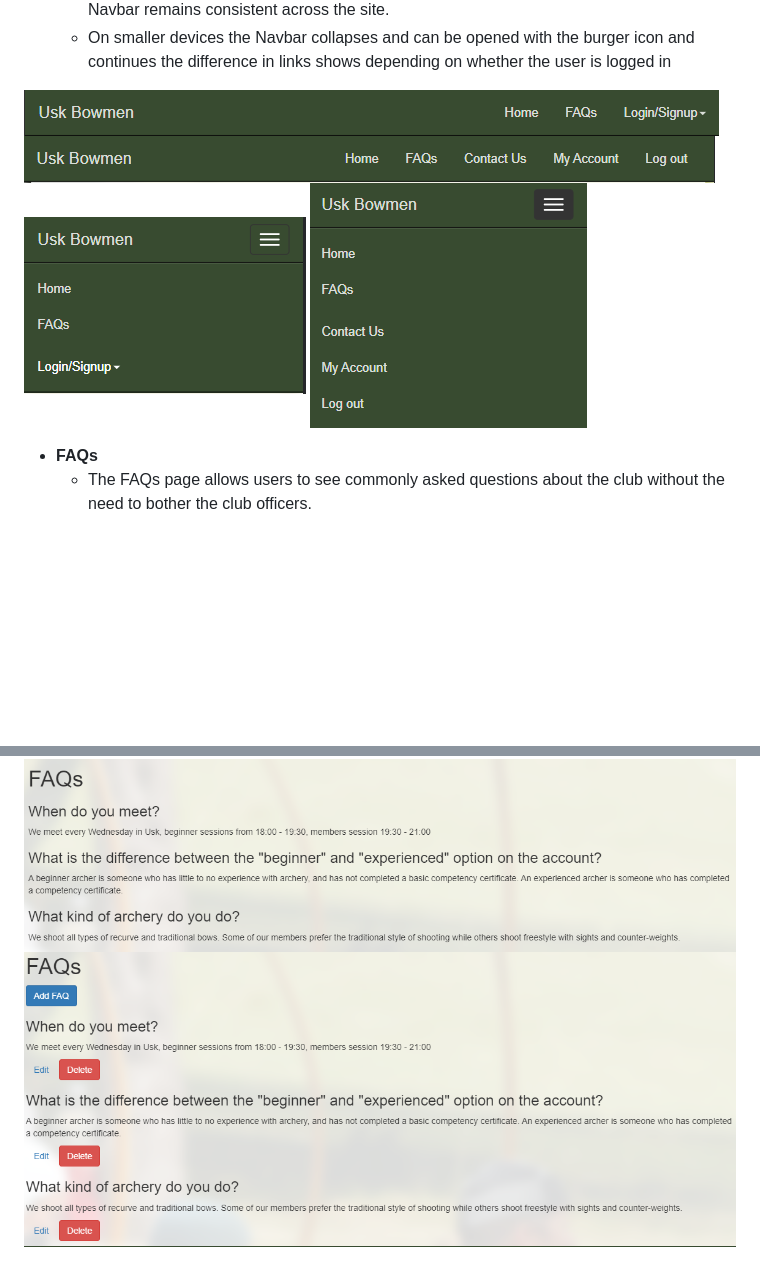
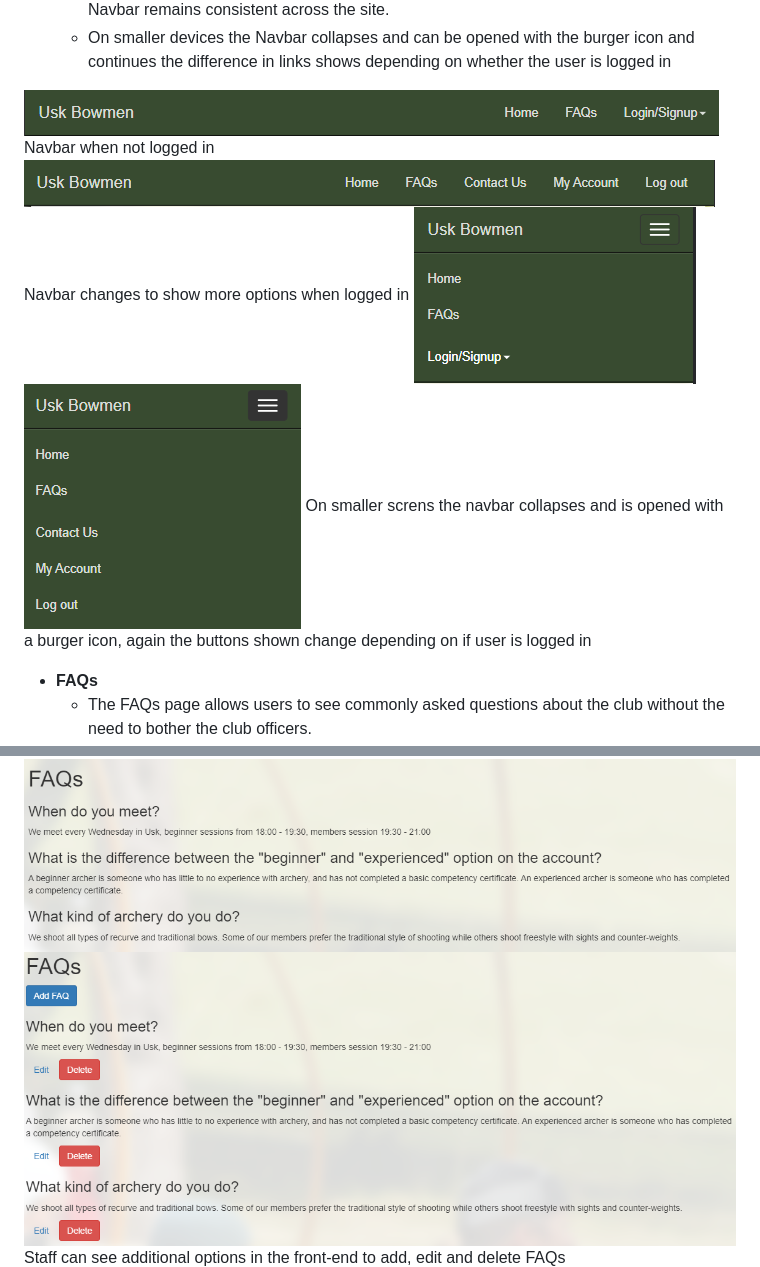
Before and after one commit to CBainCoding/SignUp, a Markdown page: README.md, 2 parts joined by grey strips. Drawn GitHub-style; blank space fills up the shorter version.

```diff
--- a/README.md
+++ b/README.md
@@ -38,12 +38,16 @@ Indivual tasks were handled with a kanban board on Trello. [Click here](https://
     - The Navbar is part of the base.html file and as all other html files extend this base.html, the Navbar remains consistent across the site.
     - On smaller devices the Navbar collapses and can be opened with the burger icon and continues the difference in links shows depending on whether the user is logged in
     </br>
-![Navbar](static/media/readme_images/Navbar.png)
+![Navbar](static/media/readme_images/Navbar.png) </br>
+Navbar when not logged in
 </br>
-![NavbarLoggedIn](static/media/readme_images/NavbarLoggedIn.png)
+![NavbarLoggedIn](static/media/readme_images/NavbarLoggedIn.png) </br>
+Navbar changes to show more options when logged in
 </br>
 ![Navbar_Collapsed](static/media/readme_images/NavbarCollapsed.png)
 ![Navbar_Collapsed](static/media/readme_images/NavbarCollapsedLoggedIn.png)
+</br>
+On smaller screns the navbar collapses and is opened with a burger icon, again the buttons shown change depending on if user is logged in
 
 - __FAQs__
     - The FAQs page allows users to see commonly asked questions about the club without the need to bother the club officers.
@@ -53,6 +57,9 @@ Indivual tasks were handled with a kanban board on Trello. [Click here](https://
     </br>
 ![FAQs_Page](static/media/readme_images/FAQs_page.png)
 ![Staff_FAQs](static/media/readme_images/Staff_FAQs.png)
+</br>
+Staff can see additional options in the front-end to add, edit and delete FAQs
+</br>
 ![FAQs_Messages](static/media/readme_images/Edit_FAQ_Message.png)
 ![Delete_FAQ_Confirm](static/media/readme_images/Delete_FAQ_confirmation.png)
 
```
